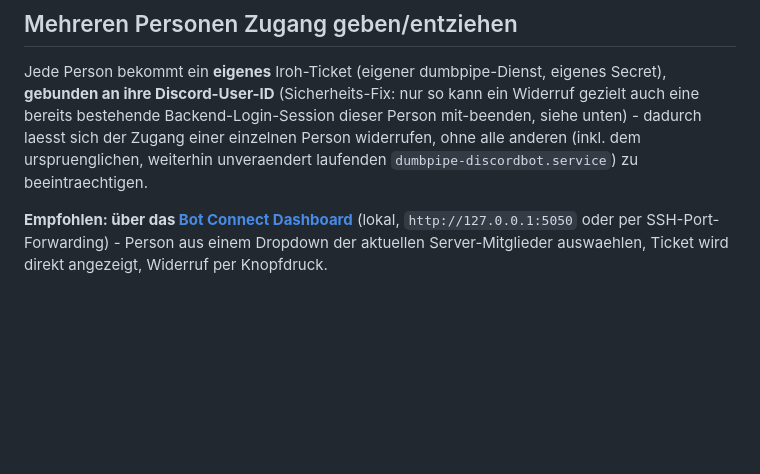
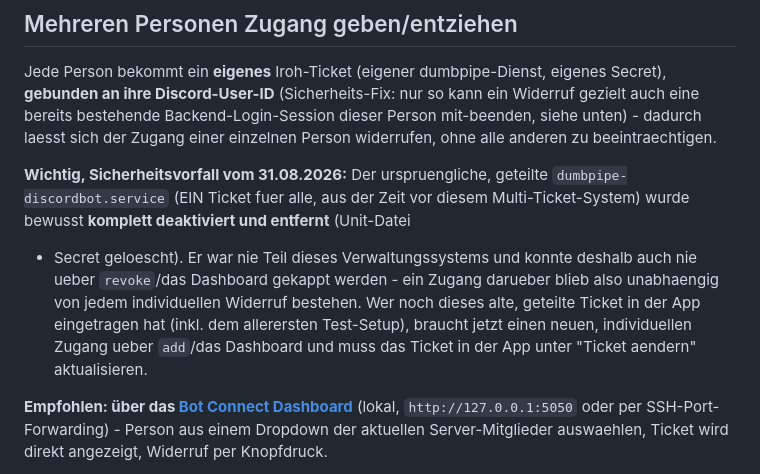
Before and after one commit to Lemm1988/Blackforest-Discord-Bot, a Markdown page: android-app/README.md, the part around the change. GitHub-like rendering; blank space fills up the shorter version.

Commit message:
Deactivate and remove the original shared-ticket dumbpipe-discordbot.service
Critical security gap: this pre-existing single shared-ticket tunnel service was
never part of the per-person grant/revoke system, so it stayed reachable
regardless of any individual revoke - confirmed as the actual cause of a report
that a revoked grant ("Afrozilla") still allowed access after revocation.
Verified with a controlled before/after connection test that the granular
revoke mechanism itself works correctly; the old shared service was the real gap.

```diff
--- a/android-app/README.md
+++ b/android-app/README.md
@@ -75,8 +75,17 @@ Jede Person bekommt ein **eigenes** Iroh-Ticket (eigener dumbpipe-Dienst, eigene
 Secret), **gebunden an ihre Discord-User-ID** (Sicherheits-Fix: nur so kann ein
 Widerruf gezielt auch eine bereits bestehende Backend-Login-Session dieser Person
 mit-beenden, siehe unten) - dadurch laesst sich der Zugang einer einzelnen Person
-widerrufen, ohne alle anderen (inkl. dem urspruenglichen, weiterhin unveraendert
-laufenden `dumbpipe-discordbot.service`) zu beeintraechtigen.
+widerrufen, ohne alle anderen zu beeintraechtigen.
+
+**Wichtig, Sicherheitsvorfall vom 31.08.2026:** Der urspruengliche, geteilte
+`dumbpipe-discordbot.service` (EIN Ticket fuer alle, aus der Zeit vor diesem
+Multi-Ticket-System) wurde bewusst **komplett deaktiviert und entfernt** (Unit-Datei
++ Secret geloescht). Er war nie Teil dieses Verwaltungssystems und konnte deshalb
+auch nie ueber `revoke`/das Dashboard gekappt werden - ein Zugang darueber blieb
+also unabhaengig von jedem individuellen Widerruf bestehen. Wer noch dieses alte,
+geteilte Ticket in der App eingetragen hat (inkl. dem allerersten Test-Setup),
+braucht jetzt einen neuen, individuellen Zugang ueber `add`/das Dashboard und muss
+das Ticket in der App unter "Ticket aendern" aktualisieren.
 
 **Empfohlen: über das [Bot Connect Dashboard](../bot-connect-dashboard/README.md)**
 (lokal, `http://127.0.0.1:5050` oder per SSH-Port-Forwarding) - Person aus einem
```
